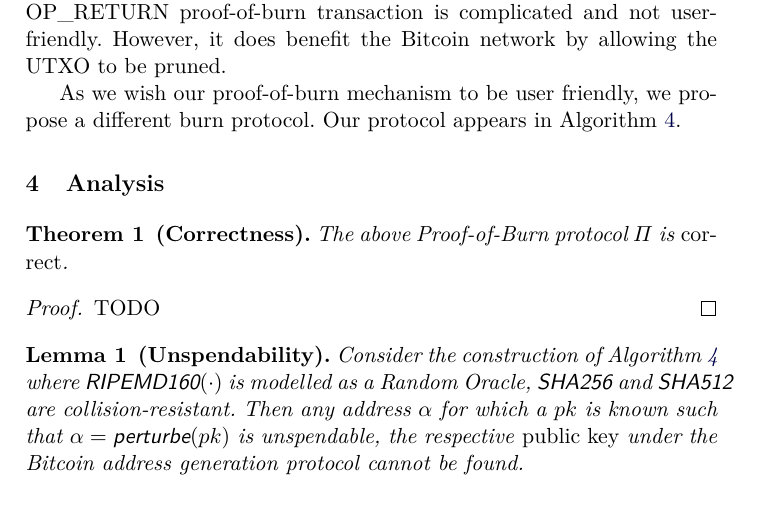
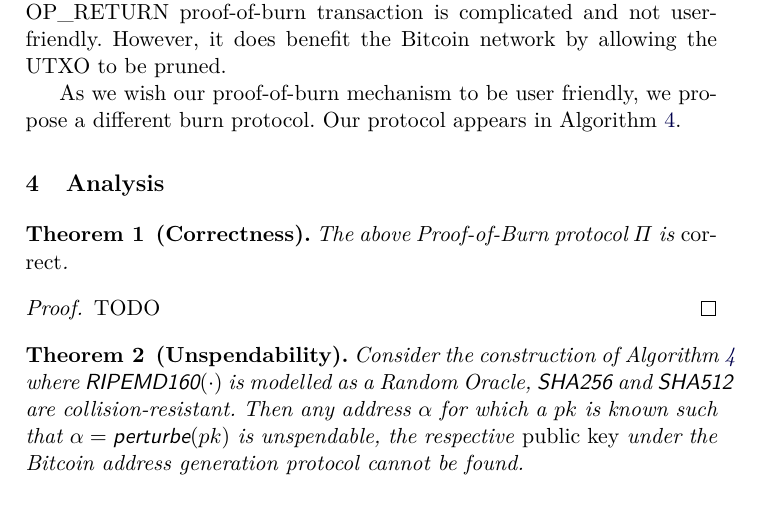
Before and after one commit to decrypto-org/burn-paper, a LaTeX paper (burn.tex, which reads analysis.tex): part of page 6 of 10, cut so that both start at the same text. Compiled offline with pdfLaTeX.

Commit message:
Make anal. uniform with theorems instead of lemmas

```diff
--- a/analysis.tex
+++ b/analysis.tex
@@ -7,14 +7,14 @@
   TODO
 \end{proof}
 
-\begin{lemma}[Unspendability]
+\begin{theorem}[Unspendability]
   Consider the construction of Algorithm~\ref{alg.construction} where
   $\textsf{RIPEMD160}(\cdot)$ is modelled as a Random Oracle, $\textsf{SHA256}$
   and $\textsf{SHA512}$  are collision-resistant. Then any address $\alpha$ for
   which a $pk$ is known such that $\alpha = \textsf{perturbe}(pk)$ is
   unspendable, the respective \emph{public key} under the Bitcoin address
   generation protocol cannot be found.
-\end{lemma}
+\end{theorem}
 \begin{proof}(Sketch)
   From the fact that $pk$ is known.
   Suppose for contradiction that the public key was known.
```
